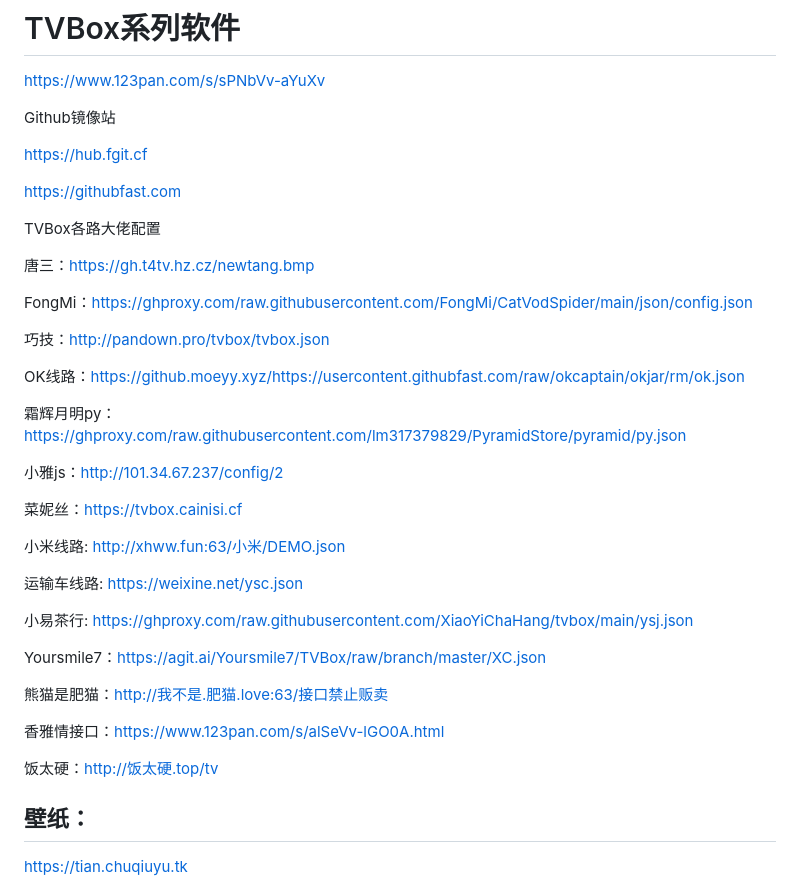
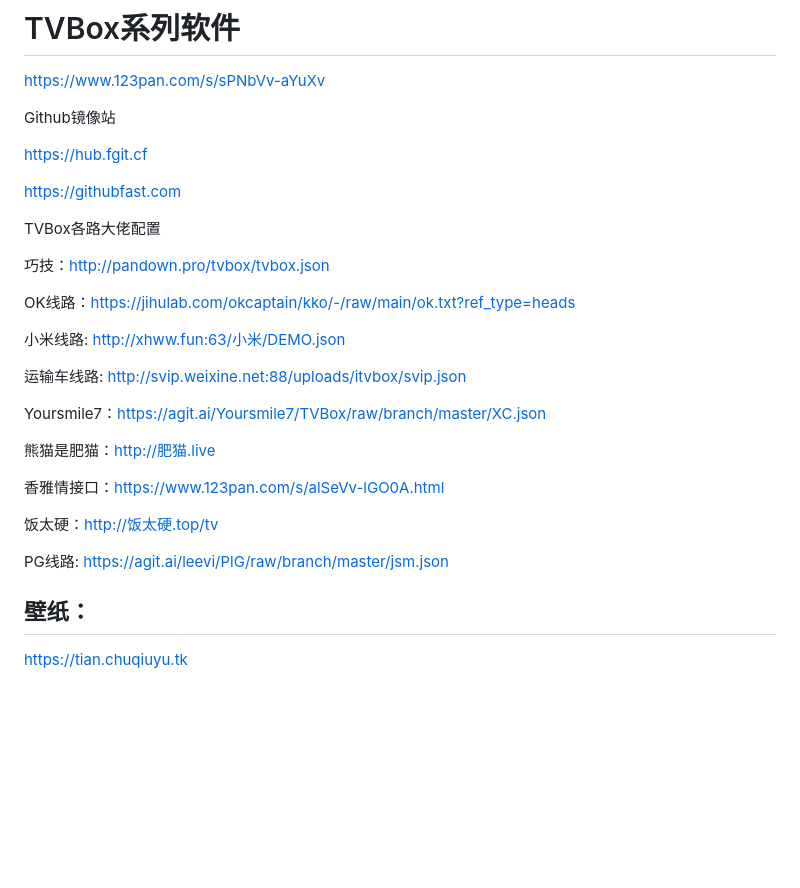
Before and after one commit to qq1719248506/qq1719248506.github.io, a Markdown page: README.md, the part around the change. Rendered like a GitHub page; blank space fills up the shorter version.

```diff
--- a/README.md
+++ b/README.md
@@ -32,33 +32,23 @@ https://githubfast.com
 
 TVBox各路大佬配置
 
-唐三：https://gh.t4tv.hz.cz/newtang.bmp
-
-FongMi：https://ghproxy.com/raw.githubusercontent.com/FongMi/CatVodSpider/main/json/config.json
-
 巧技：http://pandown.pro/tvbox/tvbox.json
 
-OK线路：https://github.moeyy.xyz/https://usercontent.githubfast.com/raw/okcaptain/okjar/rm/ok.json
-
-霜辉月明py：https://ghproxy.com/raw.githubusercontent.com/lm317379829/PyramidStore/pyramid/py.json
-
-小雅js：http://101.34.67.237/config/2
-
-菜妮丝：https://tvbox.cainisi.cf
+OK线路：https://jihulab.com/okcaptain/kko/-/raw/main/ok.txt?ref_type=heads
 
 小米线路:  http://xhww.fun:63/小米/DEMO.json
 
-运输车线路: https://weixine.net/ysc.json
-
-小易茶行: https://ghproxy.com/raw.githubusercontent.com/XiaoYiChaHang/tvbox/main/ysj.json
+运输车线路: http://svip.weixine.net:88/uploads/itvbox/svip.json
 
 Yoursmile7：https://agit.ai/Yoursmile7/TVBox/raw/branch/master/XC.json
 
-熊猫是肥猫：http://我不是.肥猫.love:63/接口禁止贩卖
+熊猫是肥猫：http://肥猫.live
 
 香雅情接口：https://www.123pan.com/s/alSeVv-lGO0A.html
 
 饭太硬：http://饭太硬.top/tv
+
+PG线路: https://agit.ai/leevi/PlG/raw/branch/master/jsm.json
 
 ## 壁纸：
 
```
